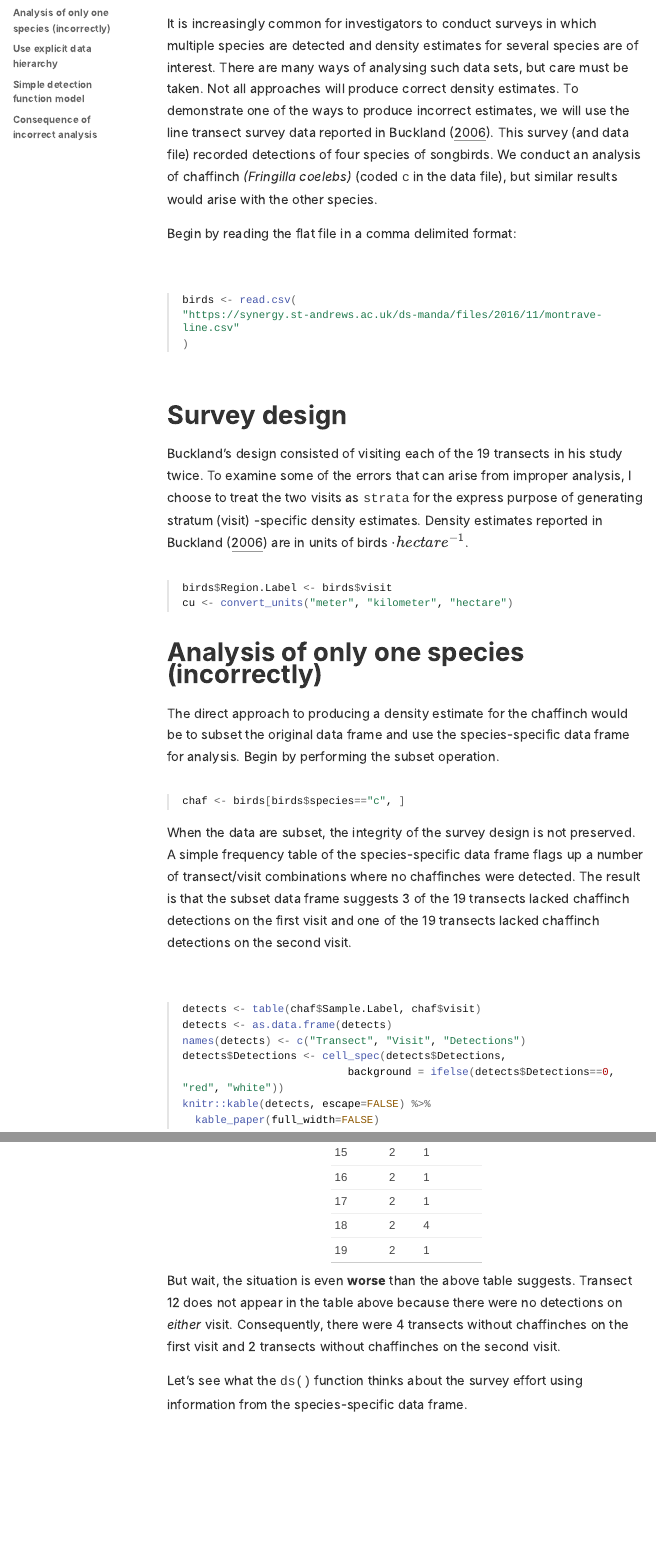
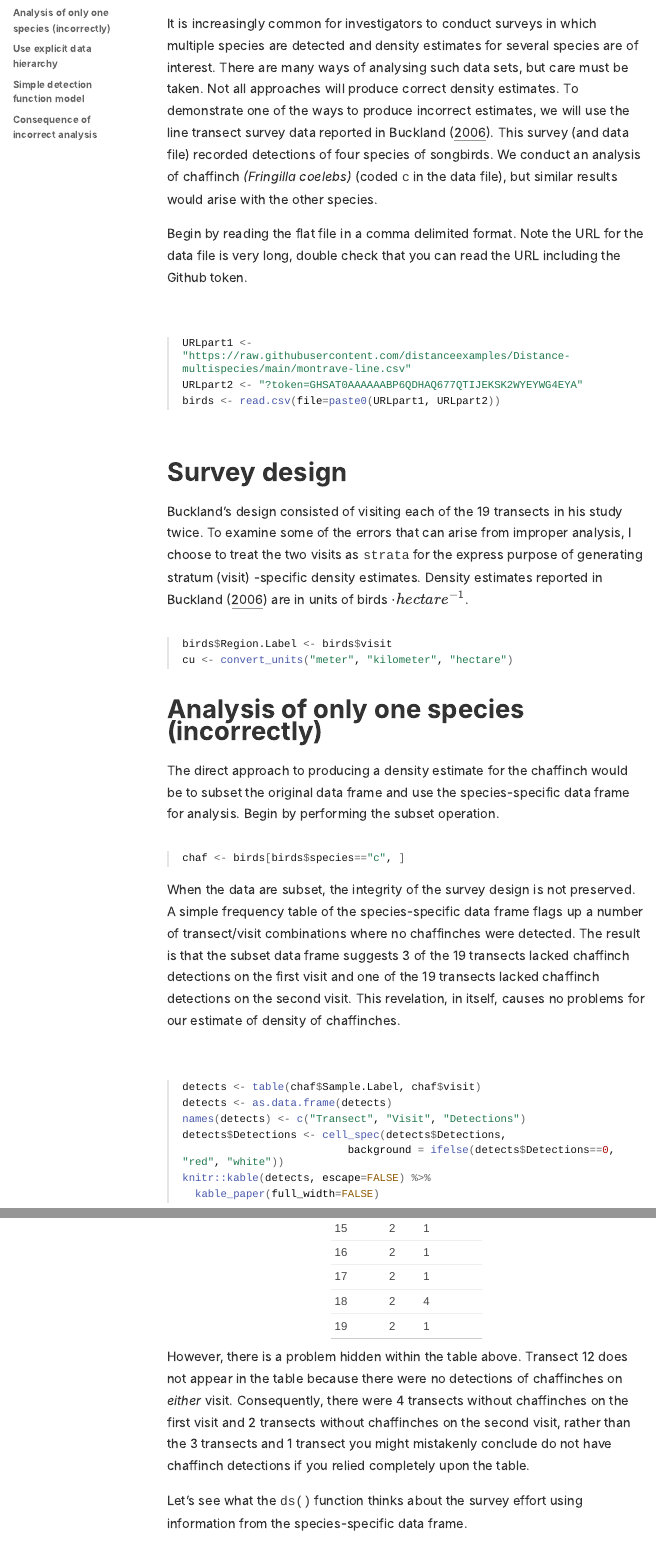
Before and after one commit to erex/live-intro-9-multipliers, an R Markdown document (multispecies-multioccasion-analysis.Rmd): the page in a window 1100 px wide, from 690 px down, and a second part further down, joined at a grey line. The pictures show the output file multispecies-multioccasion-analysis.html that the author committed with the source, opened offline; long lines of code are wrapped.

Commit message:
prep aug22

````diff
--- a/multispecies-multioccasion-analysis.Rmd
+++ b/multispecies-multioccasion-analysis.Rmd
@@ -39,10 +39,12 @@ library(kableExtra)
 
 It is increasingly common for investigators to conduct surveys in which multiple species are detected and density estimates for several species are of interest. There are many ways of analysing such data sets, but care must be taken.  Not all approaches will produce correct density estimates. To demonstrate one of the ways to produce incorrect estimates, we will use the line transect survey data reported in @buckland2006.  This survey (and data file) recorded detections of four species of songbirds.  We conduct an analysis of chaffinch *(Fringilla coelebs)* (coded `c` in the data file), but similar results would arise with the other species.
 
-Begin by reading the flat file in a comma delimited format:
+Begin by reading the flat file in a comma delimited format. Note the URL for the data file is very long, double check that you can read the URL including the Github token.
 
 ```{r dataread}
-birds <- read.csv("https://synergy.st-andrews.ac.uk/ds-manda/files/2016/11/montrave-line.csv")
+URLpart1 <- "https://raw.githubusercontent.com/distanceexamples/Distance-multispecies/main/montrave-line.csv"
+URLpart2 <- "?token=GHSAT0AAAAAABP6QDHAQ677QTIJEKSK2WYEYWG4EYA"
+birds <- read.csv(file=paste0(URLpart1, URLpart2))
 ```
 
 # Survey design
@@ -62,7 +64,7 @@ The direct approach to producing a density estimate for the chaffinch would be t
 chaf <- birds[birds$species=="c", ]
 ```
 
-When the data are subset, the integrity of the survey design is not preserved.  A simple frequency table of the species-specific data frame flags up a number of transect/visit combinations where no chaffinches were detected.  The result is that the subset data frame suggests 3 of the 19 transects lacked chaffinch detections on the first visit and one of the 19 transects lacked chaffinch detections on the second visit.
+When the data are subset, the integrity of the survey design is not preserved.  A simple frequency table of the species-specific data frame flags up a number of transect/visit combinations where no chaffinches were detected.  The result is that the subset data frame suggests 3 of the 19 transects lacked chaffinch detections on the first visit and one of the 19 transects lacked chaffinch detections on the second visit. This revelation, in itself, causes no problems for our estimate of density of chaffinches.
 
 ```{r missingrows}
 detects <- table(chaf$Sample.Label, chaf$visit)
@@ -75,7 +77,7 @@ knitr::kable(detects, escape=FALSE) %>%
 
 ```
 
-But wait, the situation is even **worse** than the above table suggests.  Transect 12 does not appear in the table above because there were no detections on *either* visit.  Consequently, there were 4 transects without chaffinches on the first visit and 2 transects without chaffinches on the second visit.
+However, there is a problem hidden within the table above.  Transect 12 does not appear in the table because there were no detections of chaffinches on *either* visit.  Consequently, there were 4 transects without chaffinches on the first visit and 2 transects without chaffinches on the second visit, rather than the 3 transects and 1 transect you might mistakenly conclude do not have chaffinch detections if you relied completely upon the table.
 
 Let's see what the `ds()` function thinks about the survey effort using information from the species-specific data frame.
 
````
Also changed, not shown: Prac9_solution.Rmd (+1 -1 lines), Prac_9_multipliers.Rmd (+1 -1 lines), Perils of multispecies and multisession distance sampling analysis.pdf (added), Prac9_solution.html, Prac_9_multipliers.html, multispecies-multioccasion-analysis.html, multispecies-multioccasion-analysis.Rmd (2 more changed lines).
